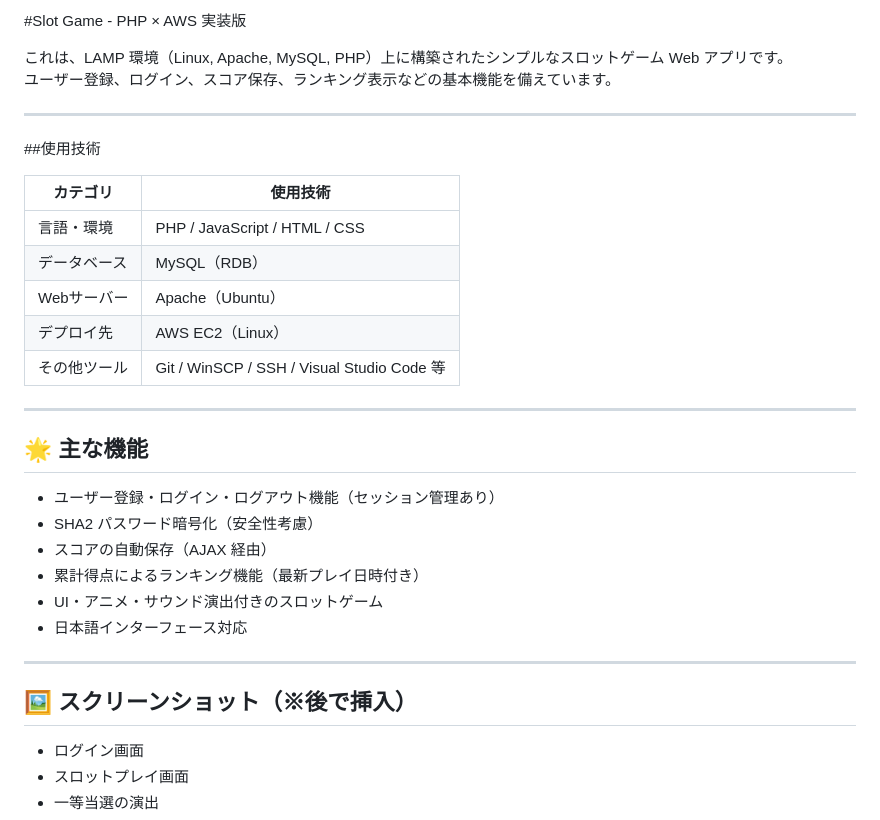
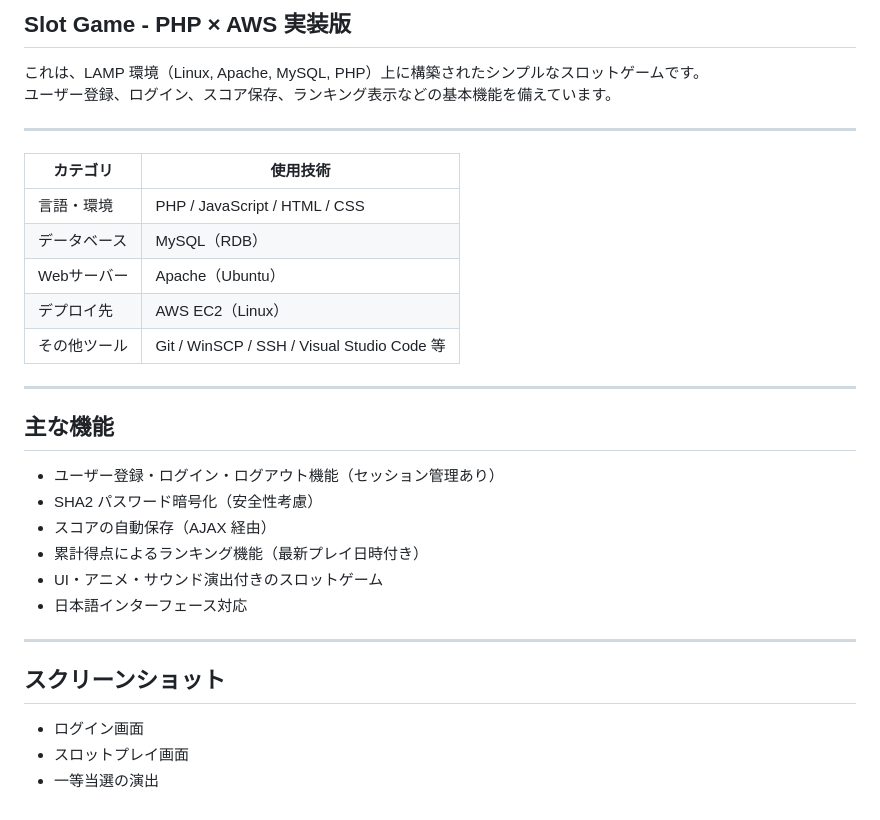
Before and after one commit to lq0502/slot-game-aws-php, a Markdown page: README.md, the part around the change. GitHub-like rendering.

```diff
--- a/README.md
+++ b/README.md
@@ -1,12 +1,9 @@
-#Slot Game - PHP × AWS 実装版
+## Slot Game - PHP × AWS 実装版
 
-これは、LAMP 環境（Linux, Apache, MySQL, PHP）上に構築されたシンプルなスロットゲーム Web アプリです。
+これは、LAMP 環境（Linux, Apache, MySQL, PHP）上に構築されたシンプルなスロットゲームです。
 ユーザー登録、ログイン、スコア保存、ランキング表示などの基本機能を備えています。
 
 ---
-
-##使用技術
-
 | カテゴリ       | 使用技術                              |
 |----------------|--------------------------------------------|
 | 言語・環境     | PHP / JavaScript / HTML / CSS             |
@@ -17,7 +14,7 @@
 
 ---
 
-## 🌟 主な機能
+## 主な機能
 
 - ユーザー登録・ログイン・ログアウト機能（セッション管理あり）
 - SHA2 パスワード暗号化（安全性考慮）
@@ -28,7 +25,7 @@
 
 ---
 
-## 🖼️ スクリーンショット（※後で挿入）
+## スクリーンショット
 
 - ログイン画面
 - スロットプレイ画面
```
